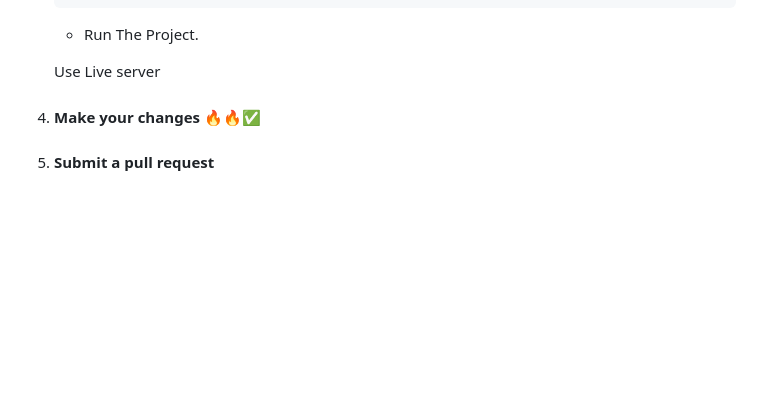
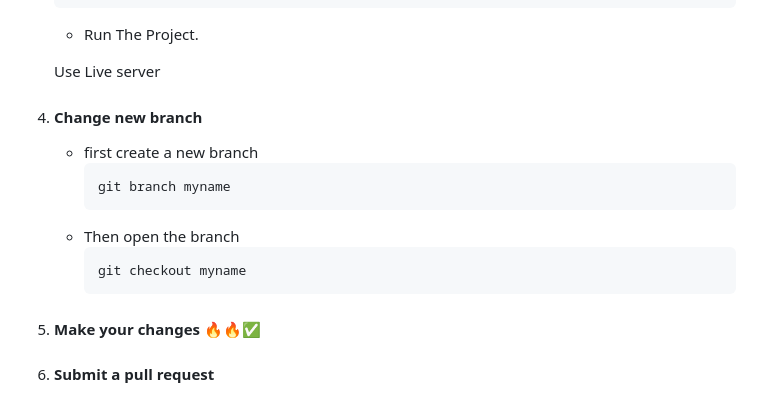
Before and after one commit to ClubToCode/Notzy, a Markdown page: README.md, the part around the change. Rendered like a GitHub page; blank space fills up the shorter version.

Commit message:
refactor⚙️: branch section

````diff
--- a/README.md
+++ b/README.md
@@ -39,7 +39,15 @@ _**A simple Project to learn Web Development and GitHub workflow ✅**_
     -   Run The Project.
 
     Use Live server
-
+1.  #### Change new branch
+      - first create a new branch
+        ```
+        git branch myname
+        ```
+      - Then open the branch
+        ```
+        git checkout myname
+        ```
 1.  #### Make your changes 🔥🔥✅
 1.  #### Submit a pull request
     -   Before making any PR please create an Issue [~ Our Repo](https://github.com/ClubToCode/Learner-Project-Todo-app/issues)  ![Issue](https://github.com/ojasaklechayt/Reslink-Dashboard/assets/92150685/fef9d2f0-d85d-4ad6-a4fd-1136157330a5)
````
